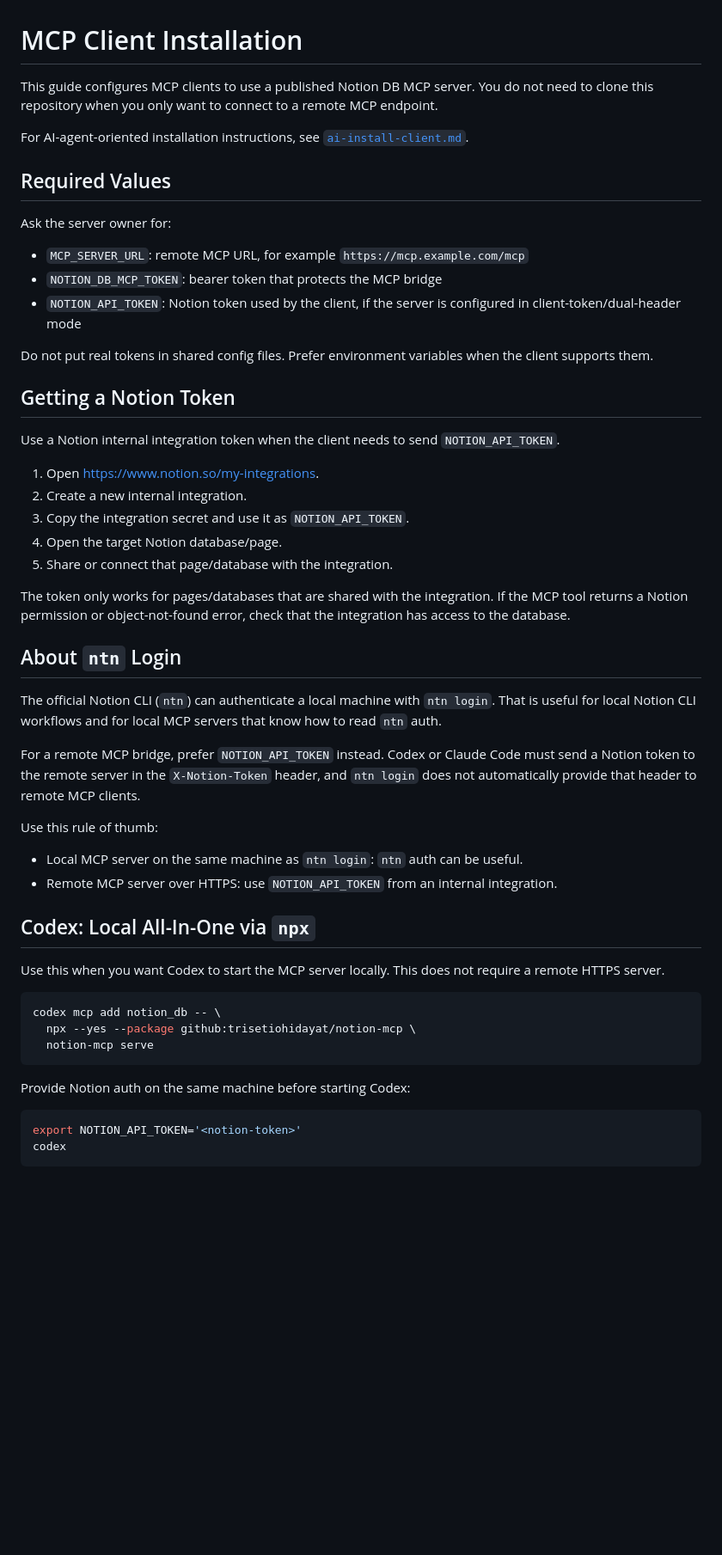
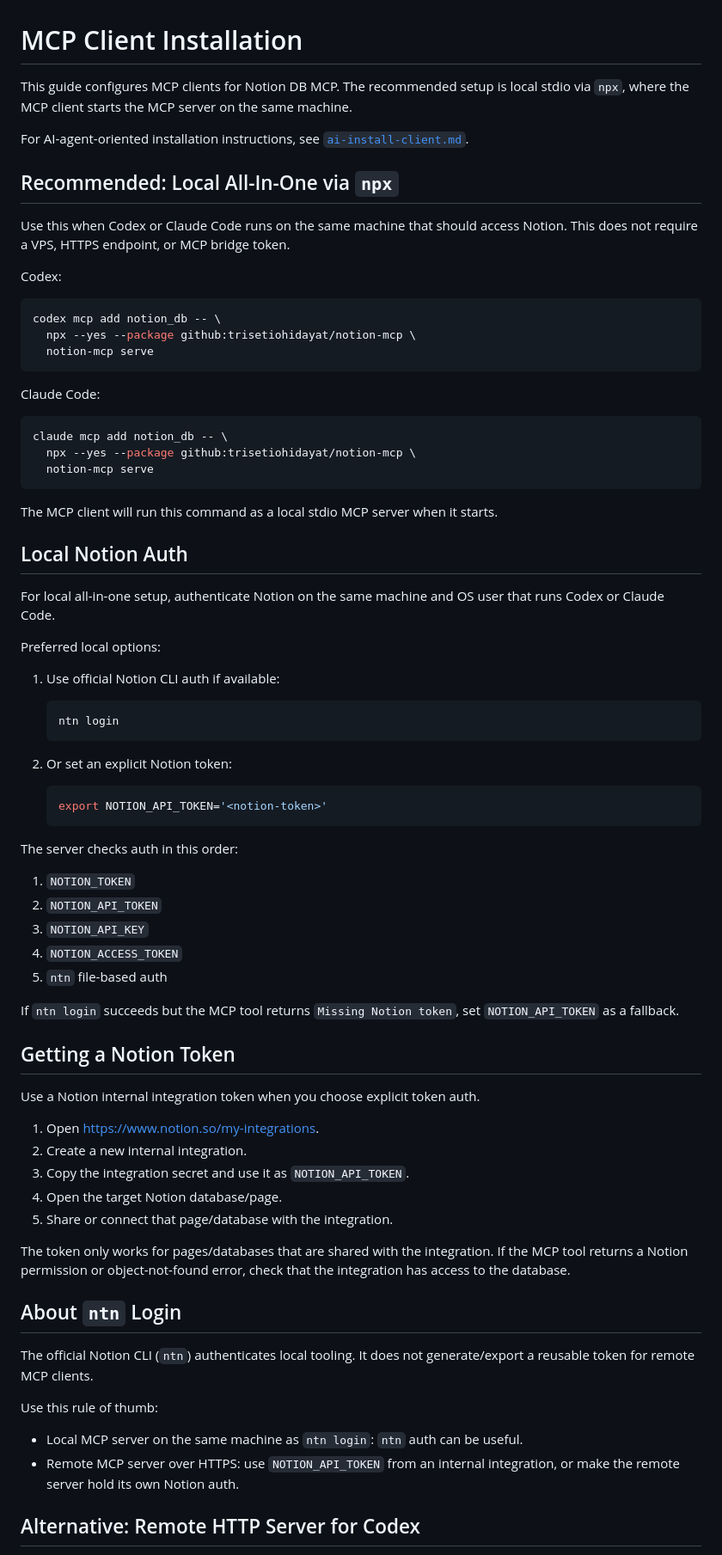
Before and after one commit to trisetiohidayat/notion-mcp, a Markdown page: docs/client.md, the part around one of its changes. Shown at 86% size. GitHub-like rendering; blank space fills up the shorter version.

Commit message:
Prefer local npx MCP client setup

````diff
--- a/docs/client.md
+++ b/docs/client.md
@@ -1,22 +1,62 @@
 # MCP Client Installation
 
-This guide configures MCP clients to use a published Notion DB MCP server. You do not need to clone this repository when you only want to connect to a remote MCP endpoint.
+This guide configures MCP clients for Notion DB MCP. The recommended setup is local stdio via `npx`, where the MCP client starts the MCP server on the same machine.
 
 For AI-agent-oriented installation instructions, see [`ai-install-client.md`](ai-install-client.md).
 
-## Required Values
+## Recommended: Local All-In-One via `npx`
 
-Ask the server owner for:
+Use this when Codex or Claude Code runs on the same machine that should access Notion. This does not require a VPS, HTTPS endpoint, or MCP bridge token.
 
-- `MCP_SERVER_URL`: remote MCP URL, for example `https://mcp.example.com/mcp`
-- `NOTION_DB_MCP_TOKEN`: bearer token that protects the MCP bridge
-- `NOTION_API_TOKEN`: Notion token used by the client, if the server is configured in client-token/dual-header mode
+Codex:
 
-Do not put real tokens in shared config files. Prefer environment variables when the client supports them.
+```bash
+codex mcp add notion_db -- \
+  npx --yes --package github:trisetiohidayat/notion-mcp \
+  notion-mcp serve
+```
+
+Claude Code:
+
+```bash
+claude mcp add notion_db -- \
+  npx --yes --package github:trisetiohidayat/notion-mcp \
+  notion-mcp serve
+```
+
+The MCP client will run this command as a local stdio MCP server when it starts.
+
+## Local Notion Auth
+
+For local all-in-one setup, authenticate Notion on the same machine and OS user that runs Codex or Claude Code.
+
+Preferred local options:
+
+1. Use official Notion CLI auth if available:
+
+   ```bash
+   ntn login
+   ```
+
+2. Or set an explicit Notion token:
+
+   ```bash
+   export NOTION_API_TOKEN='<notion-token>'
+   ```
+
+The server checks auth in this order:
+
+1. `NOTION_TOKEN`
+2. `NOTION_API_TOKEN`
+3. `NOTION_API_KEY`
+4. `NOTION_ACCESS_TOKEN`
+5. `ntn` file-based auth
+
+If `ntn login` succeeds but the MCP tool returns `Missing Notion token`, set `NOTION_API_TOKEN` as a fallback.
 
 ## Getting a Notion Token
 
-Use a Notion internal integration token when the client needs to send `NOTION_API_TOKEN`.
+Use a Notion internal integration token when you choose explicit token auth.
 
 1. Open <https://www.notion.so/my-integrations>.
 2. Create a new internal integration.
@@ -28,29 +68,12 @@ The token only works for pages/databases that are shared with the integration. I
 
 ## About `ntn` Login
 
-The official Notion CLI (`ntn`) can authenticate a local machine with `ntn login`. That is useful for local Notion CLI workflows and for local MCP servers that know how to read `ntn` auth.
-
-For a remote MCP bridge, prefer `NOTION_API_TOKEN` instead. Codex or Claude Code must send a Notion token to the remote server in the `X-Notion-Token` header, and `ntn login` does not automatically provide that header to remote MCP clients.
+The official Notion CLI (`ntn`) authenticates local tooling. It does not generate/export a reusable token for remote MCP clients.
 
 Use this rule of thumb:
 
 - Local MCP server on the same machine as `ntn login`: `ntn` auth can be useful.
-- Remote MCP server over HTTPS: use `NOTION_API_TOKEN` from an internal integration.
+- Remote MCP server over HTTPS: use `NOTION_API_TOKEN` from an internal integration, or make the remote server hold its own Notion auth.
 
-## Codex: Local All-In-One via `npx`
+## Alternative: Remote HTTP Server for Codex
 
-Use this when you want Codex to start the MCP server locally. This does not require a remote HTTPS server.
-
-```bash
-codex mcp add notion_db -- \
-  npx --yes --package github:trisetiohidayat/notion-mcp \
-  notion-mcp serve
-```
-
-Provide Notion auth on the same machine before starting Codex:
-
-```bash
-export NOTION_API_TOKEN='<notion-token>'
-codex
-```
-
````
Also changed, not shown: other parts of docs/client.md (+10 -51 lines), docs/ai-install-client.md (+67 -72 lines).
